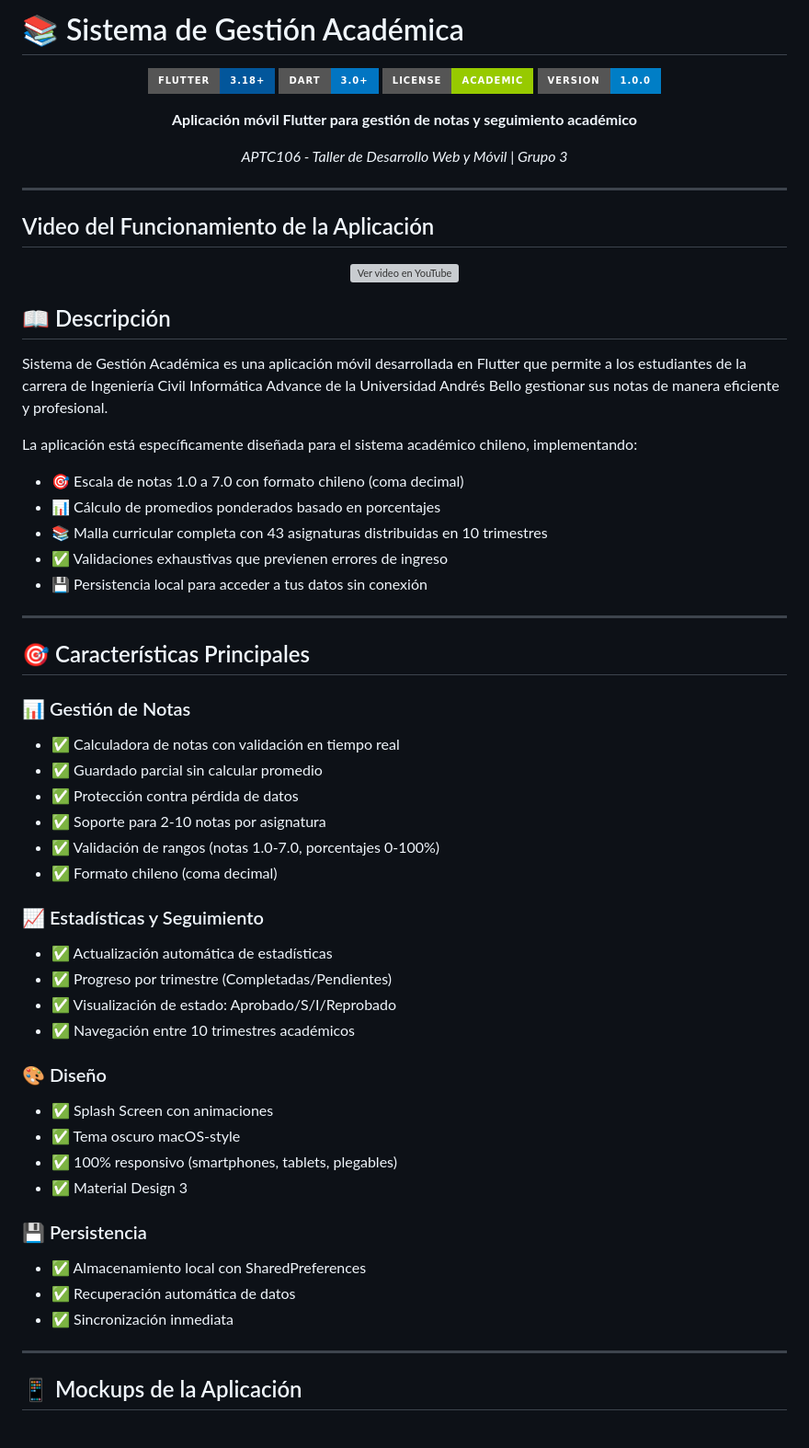
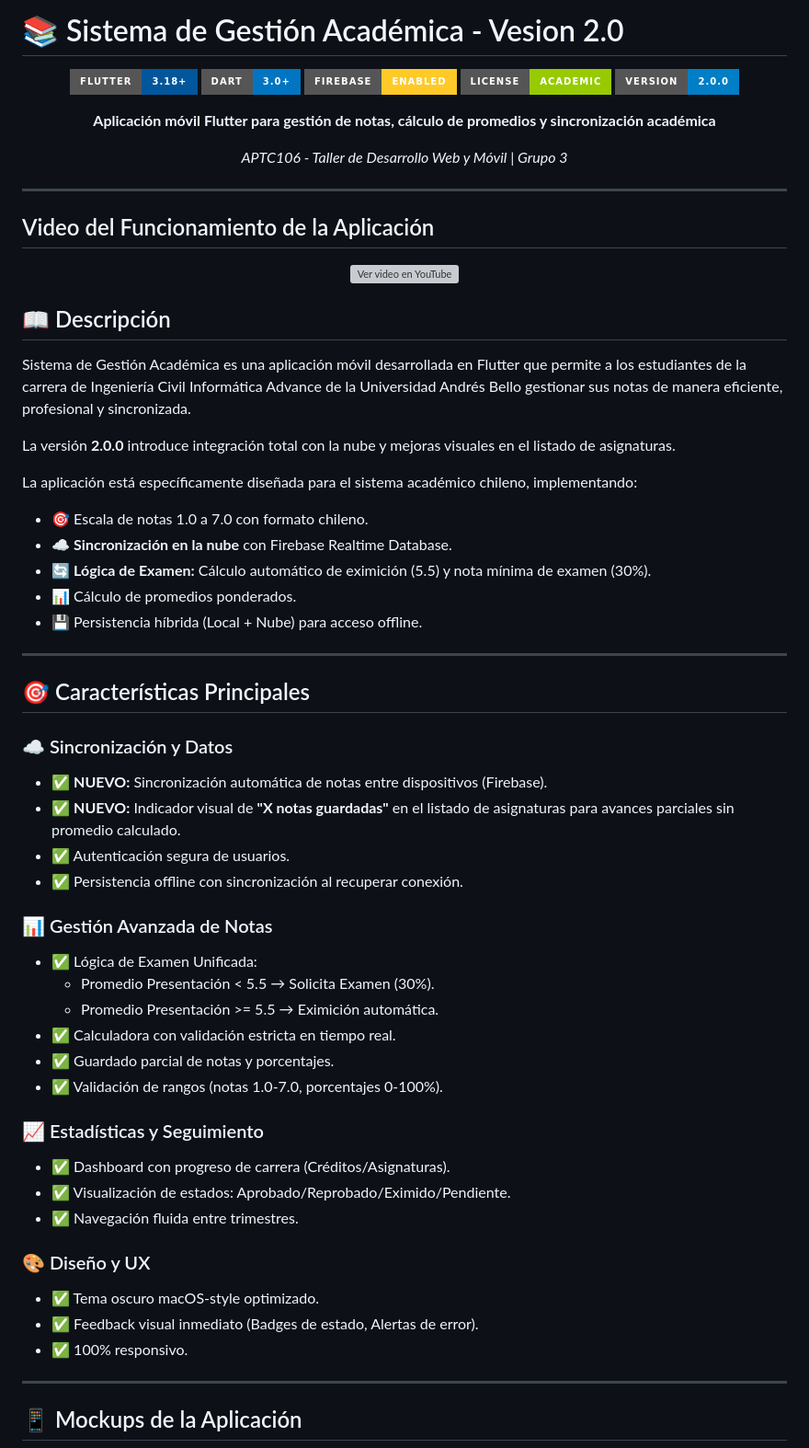
Before and after one commit to jarayaa/sistema-gestion-academica, a Markdown page: README.md, the part around the change printed below. Shown: that part at 92% size. Rendered like a GitHub page; badges without logos; grey boxes are pictures that could not be loaded.

Commit message:
commit "modified:   README.md"

```diff
--- a/README.md
+++ b/README.md
@@ -1,14 +1,14 @@
-
-# 📚 Sistema de Gestión Académica
+# 📚 Sistema de Gestión Académica - Vesion 2.0
 
 <div align="center">
 
 ![Flutter](https://img.shields.io/badge/Flutter-3.18+-02569B?style=for-the-badge&logo=flutter)
 ![Dart](https://img.shields.io/badge/Dart-3.0+-0175C2?style=for-the-badge&logo=dart)
+![Firebase](https://img.shields.io/badge/Firebase-Enabled-FFCA28?style=for-the-badge&logo=firebase)
 ![License](https://img.shields.io/badge/License-Academic-green?style=for-the-badge)
-![Version](https://img.shields.io/badge/Version-1.0.0-blue?style=for-the-badge)
+![Version](https://img.shields.io/badge/Version-2.0.0-blue?style=for-the-badge)
 
-**Aplicación móvil Flutter para gestión de notas y seguimiento académico**
+**Aplicación móvil Flutter para gestión de notas, cálculo de promedios y sincronización académica**
 
 *APTC106 - Taller de Desarrollo Web y Móvil | Grupo 3*
 
@@ -25,44 +25,45 @@
 
 ## 📖 Descripción
 
-Sistema de Gestión Académica es una aplicación móvil desarrollada en Flutter que permite a los estudiantes de la carrera de Ingeniería Civil Informática Advance de la Universidad Andrés Bello gestionar sus notas de manera eficiente y profesional.
+Sistema de Gestión Académica es una aplicación móvil desarrollada en Flutter que permite a los estudiantes de la carrera de Ingeniería Civil Informática Advance de la Universidad Andrés Bello gestionar sus notas de manera eficiente, profesional y sincronizada.
+
+La versión **2.0.0** introduce integración total con la nube y mejoras visuales en el listado de asignaturas.
 
 La aplicación está específicamente diseñada para el sistema académico chileno, implementando:
 
-- 🎯 Escala de notas 1.0 a 7.0 con formato chileno (coma decimal)
-- 📊 Cálculo de promedios ponderados basado en porcentajes
-- 📚 Malla curricular completa con 43 asignaturas distribuidas en 10 trimestres
-- ✅ Validaciones exhaustivas que previenen errores de ingreso
-- 💾 Persistencia local para acceder a tus datos sin conexión
+- 🎯 Escala de notas 1.0 a 7.0 con formato chileno.
+- ☁️ **Sincronización en la nube** con Firebase Realtime Database.
+- 🔄 **Lógica de Examen:** Cálculo automático de eximición (5.5) y nota mínima de examen (30%).
+- 📊 Cálculo de promedios ponderados.
+- 💾 Persistencia híbrida (Local + Nube) para acceso offline.
 
 ---
 
 ## 🎯 Características Principales
 
-### 📊 Gestión de Notas
-- ✅ Calculadora de notas con validación en tiempo real
-- ✅ Guardado parcial sin calcular promedio
-- ✅ Protección contra pérdida de datos
-- ✅ Soporte para 2-10 notas por asignatura
-- ✅ Validación de rangos (notas 1.0-7.0, porcentajes 0-100%)
-- ✅ Formato chileno (coma decimal)
+### ☁️ Sincronización y Datos
+- ✅ **NUEVO:** Sincronización automática de notas entre dispositivos (Firebase).
+- ✅ **NUEVO:** Indicador visual de **"X notas guardadas"** en el listado de asignaturas para avances parciales sin promedio calculado.
+- ✅ Autenticación segura de usuarios.
+- ✅ Persistencia offline con sincronización al recuperar conexión.
+
+### 📊 Gestión Avanzada de Notas
+- ✅ Lógica de Examen Unificada:
+  - Promedio Presentación < 5.5 → Solicita Examen (30%).
+  - Promedio Presentación >= 5.5 → Eximición automática.
+- ✅ Calculadora con validación estricta en tiempo real.
+- ✅ Guardado parcial de notas y porcentajes.
+- ✅ Validación de rangos (notas 1.0-7.0, porcentajes 0-100%).
 
 ### 📈 Estadísticas y Seguimiento
-- ✅ Actualización automática de estadísticas
-- ✅ Progreso por trimestre (Completadas/Pendientes)
-- ✅ Visualización de estado: Aprobado/S/I/Reprobado
-- ✅ Navegación entre 10 trimestres académicos
+- ✅ Dashboard con progreso de carrera (Créditos/Asignaturas).
+- ✅ Visualización de estados: Aprobado/Reprobado/Eximido/Pendiente.
+- ✅ Navegación fluida entre trimestres.
 
-### 🎨 Diseño
-- ✅ Splash Screen con animaciones
-- ✅ Tema oscuro macOS-style
-- ✅ 100% responsivo (smartphones, tablets, plegables)
-- ✅ Material Design 3
-
-### 💾 Persistencia
-- ✅ Almacenamiento local con SharedPreferences
-- ✅ Recuperación automática de datos
-- ✅ Sincronización inmediata
+### 🎨 Diseño y UX
+- ✅ Tema oscuro macOS-style optimizado.
+- ✅ Feedback visual inmediato (Badges de estado, Alertas de error).
+- ✅ 100% responsivo.
 
 ---
 
```
Also changed, not shown: other parts of README.md (+62 -125 lines).
